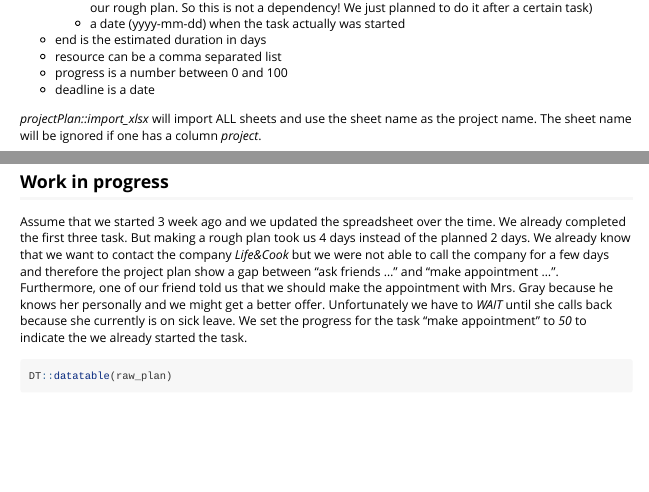
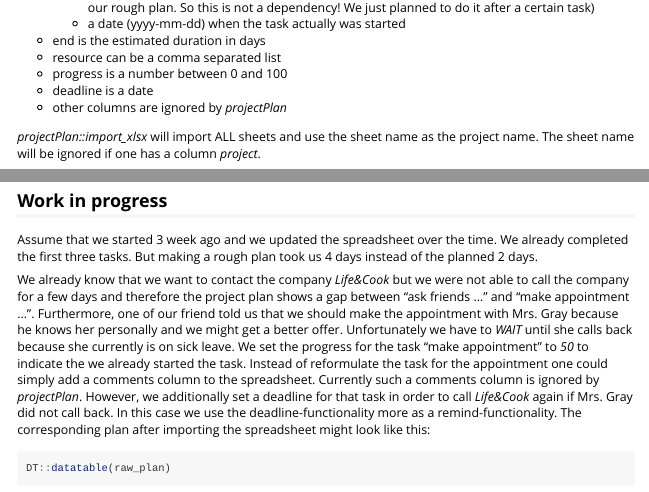
Before and after one commit to MarselScheer/projectPlan, an R Markdown document (vignettes/projectPlan_workflow.Rmd): the page in a window 1100 px wide, from 1300 px down before the commit and from 1310 px down after it, so that both start at the same text, and a second part further down, joined at a grey line. Rendered offline with R 4.5, knitr and Pandoc, with nearby package versions; some code elsewhere in the file could not run offline.

Commit message:
kitchen example extended

````diff
--- a/vignettes/projectPlan_workflow.Rmd
+++ b/vignettes/projectPlan_workflow.Rmd
@@ -80,6 +80,7 @@ A few notes on the columns in the spreadsheet (more details later):
 * resource can be a comma separated list
 * progress is a number between 0 and 100
 * deadline is a date
+* other columns are ignored by *projectPlan*
 
 *projectPlan::import_xlsx* will import ALL sheets and use the sheet name as the project name. The sheet name will be ignored if one has a column *project*.
 
@@ -167,7 +167,20 @@ raw_plan$task[4] = "make appointment with Life&Cook.\nWAIT for Mrs. Gray (sick l
 raw_plan$progress[4] = 50
 ```
 
-Assume that we started 3 week ago and we updated the spreadsheet over the time. We already completed the first three task. But making a rough plan took us 4 days instead of the planned 2 days. We already know that we want to contact the company *Life&Cook* but we were not able to call the company for a few days and therefore the project plan show a gap between "ask friends ..." and "make appointment ...". Furthermore, one of our friend told us that we should make the appointment with Mrs. Gray because he knows her personally and we might get a better offer. Unfortunately we have to *WAIT* until she calls back because she currently is on sick leave. We set the progress for the task "make appointment" to *50* to indicate the we already started the task.
+Assume that we started 3 week ago and we updated the spreadsheet over the time. We already completed
+the first three tasks. But making a rough plan took us 4 days instead of the planned 2 days.
+
+We already know that we want to contact the company *Life&Cook* but we were not able to call the
+company for a few days and therefore the project plan shows a gap between "ask friends ..." and
+"make appointment ...". Furthermore, one of our friend told us that we should make the appointment
+with Mrs. Gray because he knows her personally and we might get a better offer. Unfortunately
+we have to *WAIT* until she calls back because she currently is on sick leave. We set the progress
+for the task "make appointment" to *50* to indicate the we already started the task. Instead of
+reformulate the task for the appointment one could simply add a comments column to the spreadsheet.
+Currently such a comments column is ignored by *projectPlan*. However, we additionally set a
+deadline for that task in order to call *Life&Cook* again if Mrs. Gray did not call back.
+In this case we use the deadline-functionality more as a remind-functionality. The corresponding plan
+after importing the spreadsheet might look like this:
 
 ```{r}
 DT::datatable(raw_plan)
````
Also changed, not shown: vignettes/projectPlan_workflow.Rmd (9 more changed lines).
